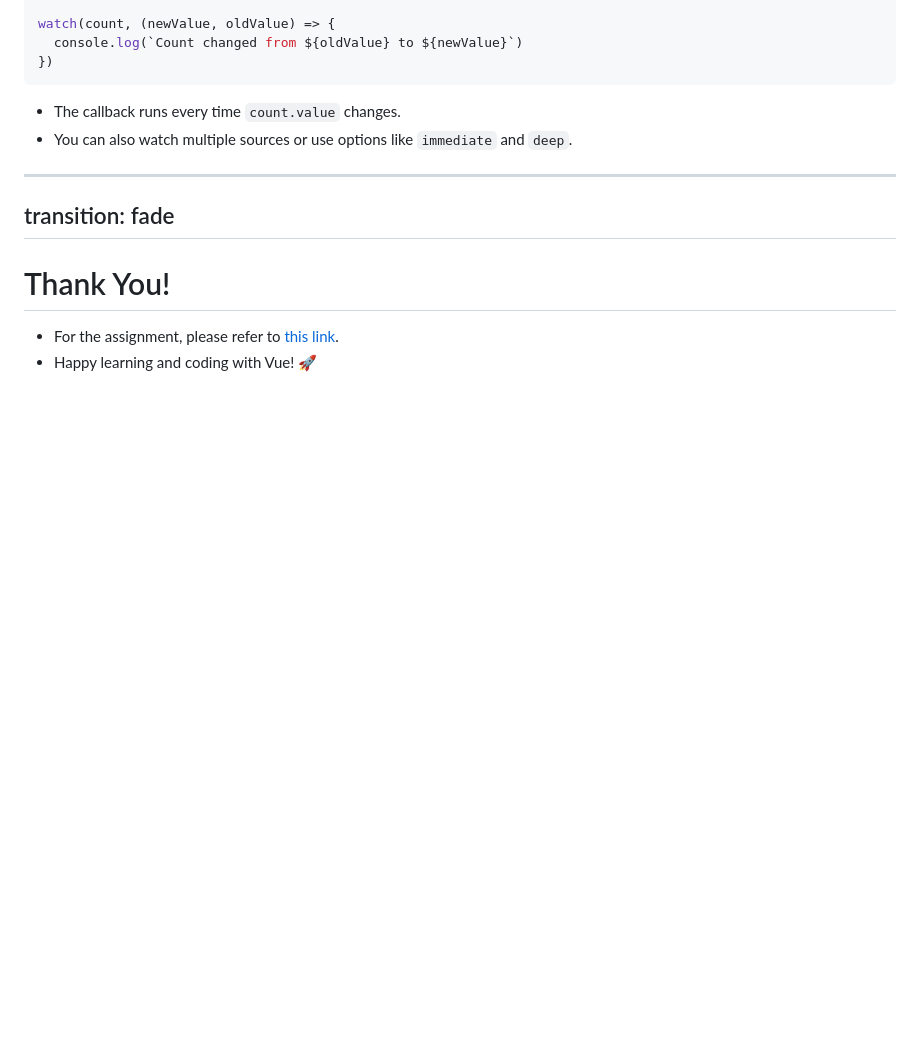
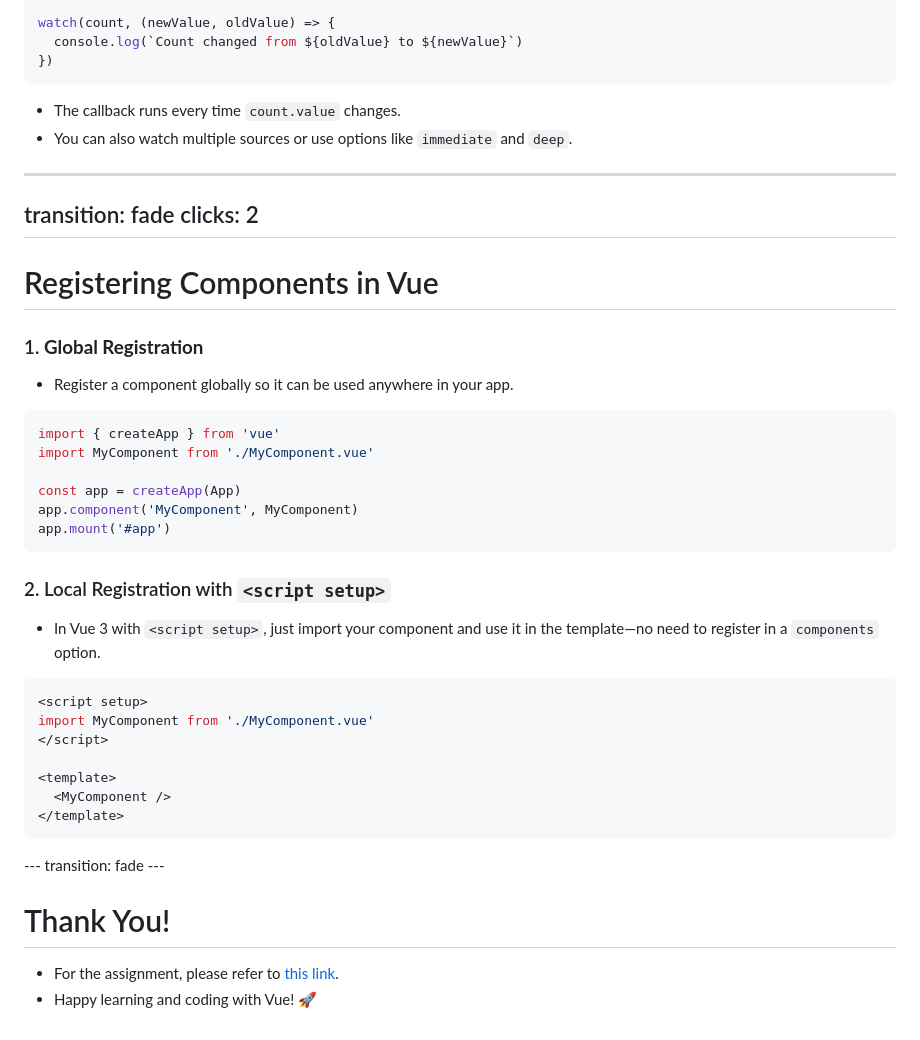
Before and after one commit to ShreyasP-Kott/vue-slidev, a Markdown page: slides.md, the part around the change. Drawn GitHub-style; blank space fills up the shorter version.

Commit message:
Slide 19 added

````diff
--- a/slides.md
+++ b/slides.md
@@ -719,6 +719,48 @@ watch(count, (newValue, oldValue) => {
 
 ---
 transition: fade
+clicks: 2
+---
+
+# Registering Components in Vue
+<div grid="~ cols-2 gap-5">
+<div v-click="1">
+
+### 1. **Global Registration**
+
+- Register a component globally so it can be used anywhere in your app.
+
+```js
+import { createApp } from 'vue'
+import MyComponent from './MyComponent.vue'
+
+const app = createApp(App)
+app.component('MyComponent', MyComponent)
+app.mount('#app')
+```
+
+</div>
+<div v-click="2">
+
+### 2. Local Registration with `<script setup>`
+
+
+- In Vue 3 with `<script setup>`, just import your component and use it in the template—no need to register in a `components` option.
+
+```vue
+<script setup>
+import MyComponent from './MyComponent.vue'
+</script>
+
+<template>
+  <MyComponent />
+</template>
+```
+
+</div>
+</div>
+---
+transition: fade
 ---
 
 # Thank You!
````
